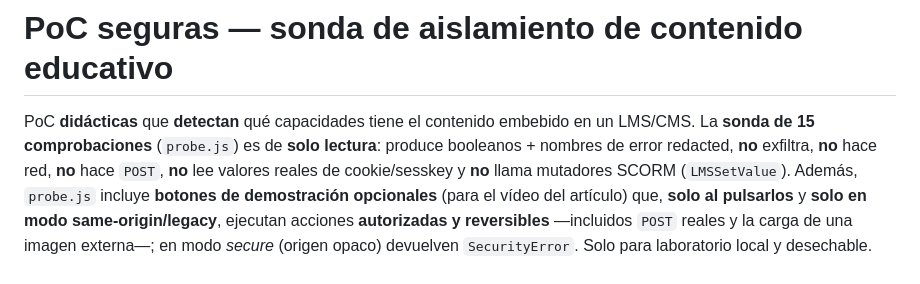
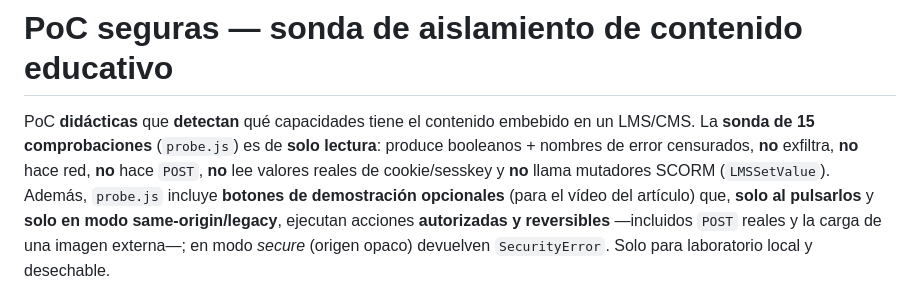
Before and after one commit to erseco/lms-untrusted-content-security-paper, a Markdown page: poc/README.md, the part around the change. Drawn GitHub-style.

Commit message:
poc/README: redacted -> censurados (es-ES consistency)

```diff
--- a/poc/README.md
+++ b/poc/README.md
@@ -2,7 +2,7 @@
 
 PoC **didácticas** que **detectan** qué capacidades tiene el contenido embebido en un LMS/CMS.
 La **sonda de 15 comprobaciones** (`probe.js`) es de **solo lectura**: produce booleanos +
-nombres de error redacted, **no** exfiltra, **no** hace red, **no** hace `POST`, **no** lee
+nombres de error censurados, **no** exfiltra, **no** hace red, **no** hace `POST`, **no** lee
 valores reales de cookie/sesskey y **no** llama mutadores SCORM (`LMSSetValue`). Además,
 `probe.js` incluye **botones de demostración opcionales** (para el vídeo del artículo) que,
 **solo al pulsarlos** y **solo en modo same-origin/legacy**, ejecutan acciones **autorizadas y
```
